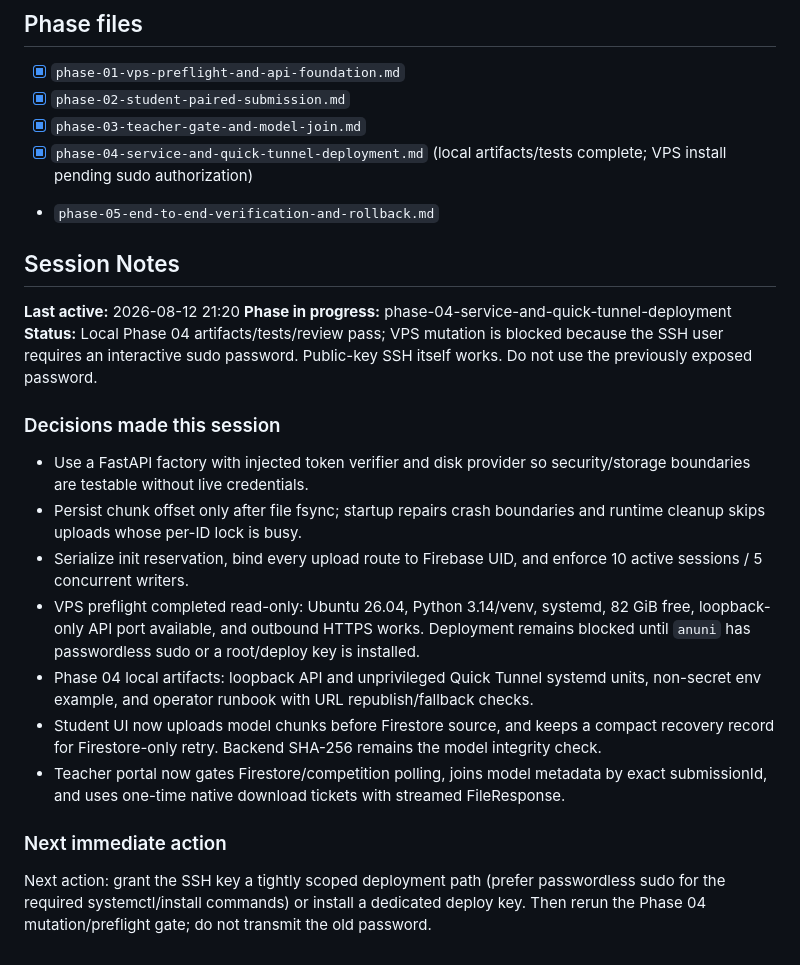
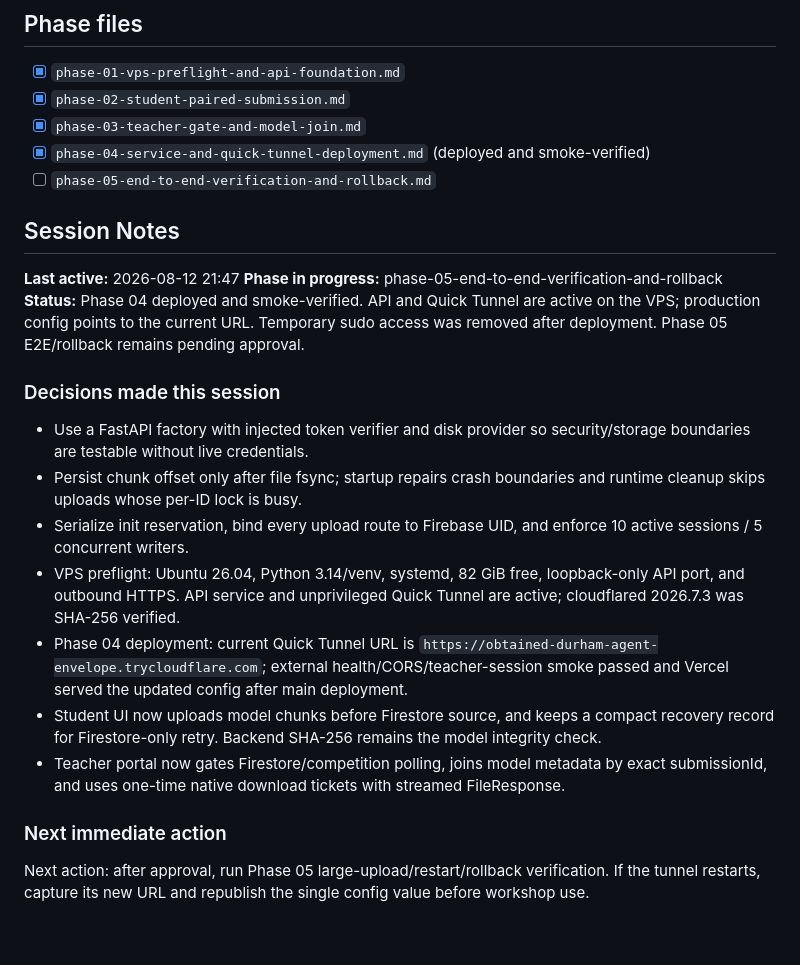
Before and after one commit to nguyenquocan0101/frnsimulation, a Markdown page: plans/vps-onnx-submissions/plan.md, the part around the change. GitHub-like rendering.

Commit message:
docs: record ONNX VPS deployment smoke

```diff
--- a/plans/vps-onnx-submissions/plan.md
+++ b/plans/vps-onnx-submissions/plan.md
@@ -124,26 +124,26 @@ Never commit VPS credentials, Firebase tokens, SSH passwords, live teacher sessi
 - [x] `phase-01-vps-preflight-and-api-foundation.md`
 - [x] `phase-02-student-paired-submission.md`
 - [x] `phase-03-teacher-gate-and-model-join.md`
-- [x] `phase-04-service-and-quick-tunnel-deployment.md` (local artifacts/tests complete; VPS install pending sudo authorization)
-- `phase-05-end-to-end-verification-and-rollback.md`
+- [x] `phase-04-service-and-quick-tunnel-deployment.md` (deployed and smoke-verified)
+- [ ] `phase-05-end-to-end-verification-and-rollback.md`
 
 ## Session Notes
 <!-- Updated by cook automatically — do not edit manually -->
 
-**Last active:** 2026-08-12 21:20
-**Phase in progress:** phase-04-service-and-quick-tunnel-deployment
-**Status:** Local Phase 04 artifacts/tests/review pass; VPS mutation is blocked because the SSH user requires an interactive sudo password. Public-key SSH itself works. Do not use the previously exposed password.
+**Last active:** 2026-08-12 21:47
+**Phase in progress:** phase-05-end-to-end-verification-and-rollback
+**Status:** Phase 04 deployed and smoke-verified. API and Quick Tunnel are active on the VPS; production config points to the current URL. Temporary sudo access was removed after deployment. Phase 05 E2E/rollback remains pending approval.
 
 ### Decisions made this session
 
 - Use a FastAPI factory with injected token verifier and disk provider so security/storage boundaries are testable without live credentials.
 - Persist chunk offset only after file fsync; startup repairs crash boundaries and runtime cleanup skips uploads whose per-ID lock is busy.
 - Serialize init reservation, bind every upload route to Firebase UID, and enforce 10 active sessions / 5 concurrent writers.
-- VPS preflight completed read-only: Ubuntu 26.04, Python 3.14/venv, systemd, 82 GiB free, loopback-only API port available, and outbound HTTPS works. Deployment remains blocked until `anuni` has passwordless sudo or a root/deploy key is installed.
-- Phase 04 local artifacts: loopback API and unprivileged Quick Tunnel systemd units, non-secret env example, and operator runbook with URL republish/fallback checks.
+- VPS preflight: Ubuntu 26.04, Python 3.14/venv, systemd, 82 GiB free, loopback-only API port, and outbound HTTPS. API service and unprivileged Quick Tunnel are active; cloudflared 2026.7.3 was SHA-256 verified.
+- Phase 04 deployment: current Quick Tunnel URL is `https://obtained-durham-agent-envelope.trycloudflare.com`; external health/CORS/teacher-session smoke passed and Vercel served the updated config after main deployment.
 - Student UI now uploads model chunks before Firestore source, and keeps a compact recovery record for Firestore-only retry. Backend SHA-256 remains the model integrity check.
 - Teacher portal now gates Firestore/competition polling, joins model metadata by exact submissionId, and uses one-time native download tickets with streamed FileResponse.
 
 ### Next immediate action
 
-Next action: grant the SSH key a tightly scoped deployment path (prefer passwordless sudo for the required systemctl/install commands) or install a dedicated deploy key. Then rerun the Phase 04 mutation/preflight gate; do not transmit the old password.
+Next action: after approval, run Phase 05 large-upload/restart/rollback verification. If the tunnel restarts, capture its new URL and republish the single config value before workshop use.
```
